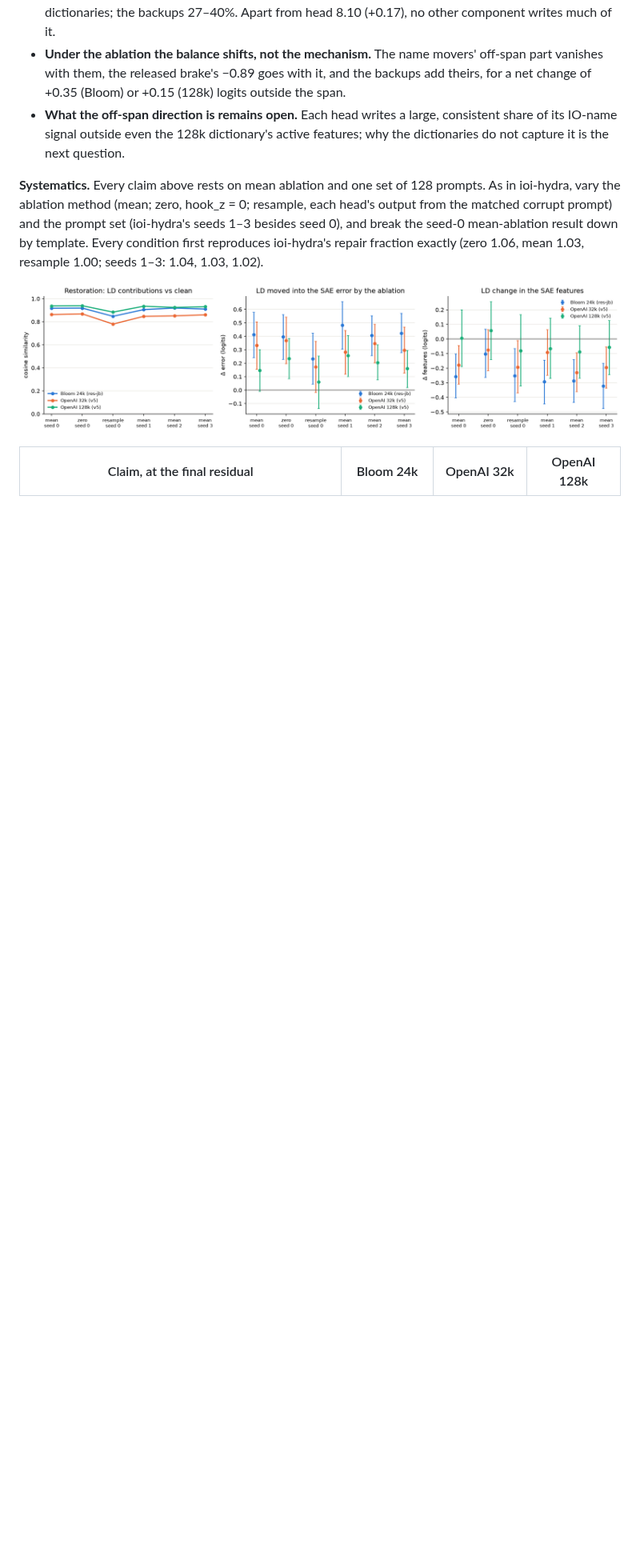
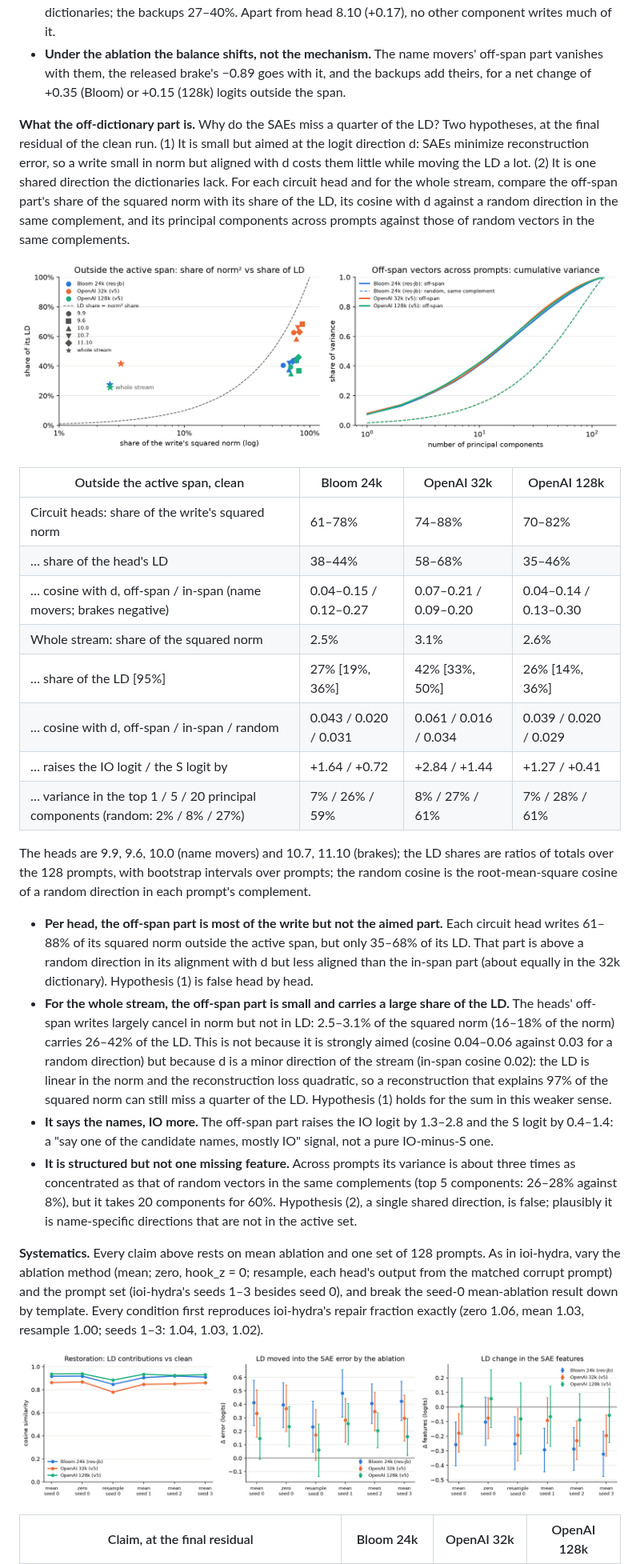
Before and after one commit to rreece/gpt2-atlas, a Markdown page: docs/results-stage2.md, the part around one of its changes. Shown at 80% size. Rendered like a GitHub page; pictures changed too: docs/figures/results_ioi_offspan.png (added); blank space fills up the shorter version.

Commit message:
IOI off-span analysis: the SAEs miss LD because the logit direction is a minor direction of the stream, not one missing feature

```diff
--- a/docs/results-stage2.md
+++ b/docs/results-stage2.md
@@ -349,8 +353,47 @@ biases' writes. The rest of the error lies inside the span, from coefficients th
 - **Under the ablation the balance shifts, not the mechanism.** The name movers' off-span part vanishes with them, the
   released brake's −0.89 goes with it, and the backups add theirs, for a net change of +0.35 (Bloom) or +0.15 (128k)
   logits outside the span.
-- **What the off-span direction is remains open.** Each head writes a large, consistent share of its IO-name signal
-  outside even the 128k dictionary's active features; why the dictionaries do not capture it is the next question.
+
+**What the off-dictionary part is.** Why do the SAEs miss a quarter of the LD? Two hypotheses, at the final residual of
+the clean run. (1) It is small but aimed at the logit direction d: SAEs minimize reconstruction error, so a write small
+in norm but aligned with d costs them little while moving the LD a lot. (2) It is one shared direction the
+dictionaries lack. For each circuit head and for the whole stream, compare the off-span part's share of the squared
+norm with its share of the LD, its cosine with d against a random direction in the same complement, and its principal
+components across prompts against those of random vectors in the same complements.
+
+![The off-span part: share of the squared norm against share of the LD, and its principal components](figures/results_ioi_offspan.png)
+
+| Outside the active span, clean | Bloom 24k | OpenAI 32k | OpenAI 128k |
+| --- | --- | --- | --- |
+| Circuit heads: share of the write's squared norm | 61–78% | 74–88% | 70–82% |
+| … share of the head's LD | 38–44% | 58–68% | 35–46% |
+| … cosine with d, off-span / in-span (name movers; brakes negative) | 0.04–0.15 / 0.12–0.27 | 0.07–0.21 / 0.09–0.20 | 0.04–0.14 / 0.13–0.30 |
+| Whole stream: share of the squared norm | 2.5% | 3.1% | 2.6% |
+| … share of the LD [95%] | 27% [19%, 36%] | 42% [33%, 50%] | 26% [14%, 36%] |
+| … cosine with d, off-span / in-span / random | 0.043 / 0.020 / 0.031 | 0.061 / 0.016 / 0.034 | 0.039 / 0.020 / 0.029 |
+| … raises the IO logit / the S logit by | +1.64 / +0.72 | +2.84 / +1.44 | +1.27 / +0.41 |
+| … variance in the top 1 / 5 / 20 principal components (random: 2% / 8% / 27%) | 7% / 26% / 59% | 8% / 27% / 61% | 7% / 28% / 61% |
+
+The heads are 9.9, 9.6, 10.0 (name movers) and 10.7, 11.10 (brakes); the LD shares are ratios of totals over the 128
+prompts, with bootstrap intervals over prompts; the random cosine is the root-mean-square cosine of a random direction
+in each prompt's complement.
+
+- **Per head, the off-span part is most of the write but not the aimed part.** Each circuit head writes 61–88% of its
+  squared norm outside the active span, but only 35–68% of its LD. That part is above a random direction in its
+  alignment with d but less aligned than the in-span part (about equally in the 32k dictionary). Hypothesis (1) is
+  false head by head.
+- **For the whole stream, the off-span part is small and carries a large share of the LD.** The heads' off-span
+  writes largely cancel in norm but not in LD: 2.5–3.1% of the squared norm (16–18% of the norm) carries 26–42% of the
+  LD. This is not because it is strongly aimed (cosine 0.04–0.06 against 0.03 for a random direction) but because d is
+  a minor direction of the stream (in-span cosine 0.02): the LD is linear in the norm and the reconstruction loss
+  quadratic, so a reconstruction that explains 97% of the squared norm can still miss a quarter of the LD. Hypothesis
+  (1) holds for the sum in this weaker sense.
+- **It says the names, IO more.** The off-span part raises the IO logit by 1.3–2.8 and the S logit by 0.4–1.4: a
+  "say one of the candidate names, mostly IO" signal, not a pure IO-minus-S one.
+- **It is structured but not one missing feature.** Across prompts its variance is about three times as concentrated
+  as that of random vectors in the same complements (top 5 components: 26–28% against 8%), but it takes 20 components
+  for 60%. Hypothesis (2), a single shared direction, is false; plausibly it is name-specific directions that are not
+  in the active set.
 
 **Systematics.** Every claim above rests on mean ablation and one set of 128 prompts. As in ioi-hydra, vary the ablation
 method (mean; zero, hook_z = 0; resample, each head's output from the matched corrupt prompt) and the prompt set
```
Also changed, not shown: other parts of docs/results-stage2.md (+6 -2 lines), docs/atlas-design.md (+1 -1 lines), 1 other file.
